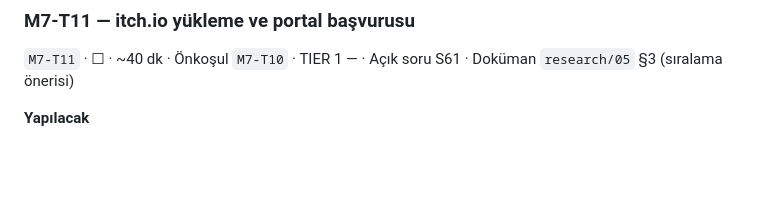
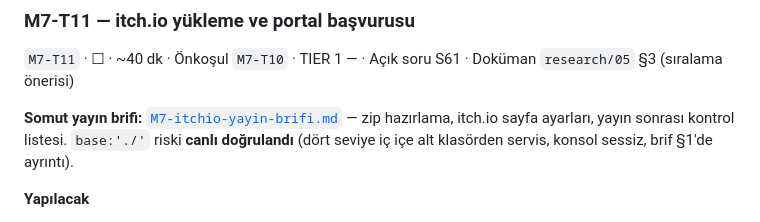
Before and after one commit to AlperCna/kale-nobeti, a Markdown page: docs/plan/M7-harita23-denge-yayin.md, the part around the change. GitHub-like rendering; blank space fills up the shorter version.

```diff
--- a/docs/plan/M7-harita23-denge-yayin.md
+++ b/docs/plan/M7-harita23-denge-yayin.md
@@ -320,6 +320,11 @@ gözle: gizli sekmede açılıyor ve çökmüyor; alt klasörden servis edilince
 `M7-T11` · ☐ · ~40 dk · Önkoşul `M7-T10` · TIER 1 — · Açık soru S61
 · Doküman `research/05` §3 (sıralama önerisi)
 
+**Somut yayın brifi:** [`M7-itchio-yayin-brifi.md`](M7-itchio-yayin-brifi.md)
+— zip hazırlama, itch.io sayfa ayarları, yayın sonrası kontrol listesi.
+`base:'./'` riski **canlı doğrulandı** (dört seviye iç içe alt klasörden
+servis, konsol sessiz, brif §1'de ayrıntı).
+
 **Yapılacak**
 - `research/05` §3 sıralaması: **itch.io** (kısıt yok, ilk geri bildirim) →
   **CrazyGames Basic Launch** (metrik toplama) → **Poki** (en sıkı, elle
```
Also changed, not shown: docs/plan/M7-itchio-yayin-brifi.md (added, +158 -0 lines), docs/results/M7-SONUC.md (+9 -2 lines).
